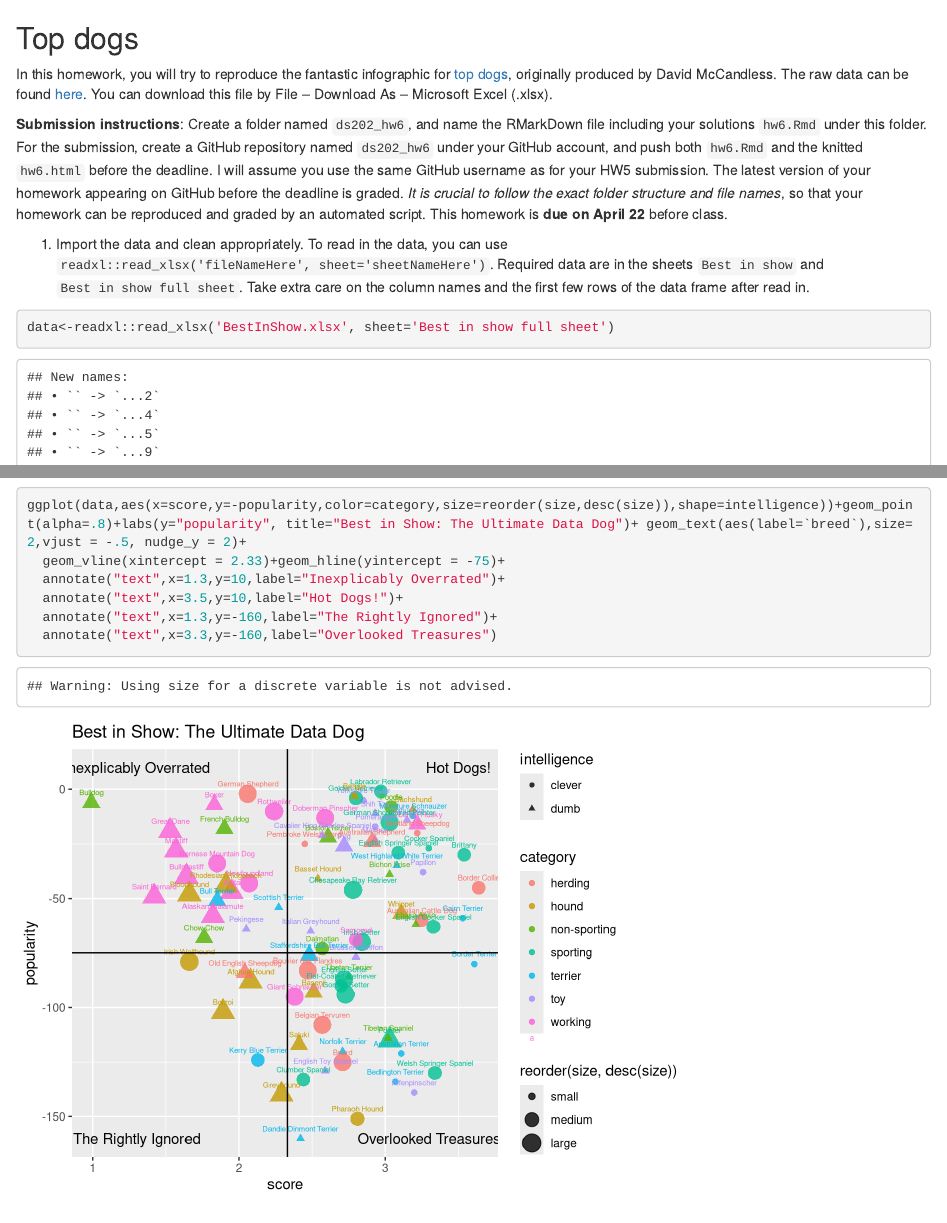
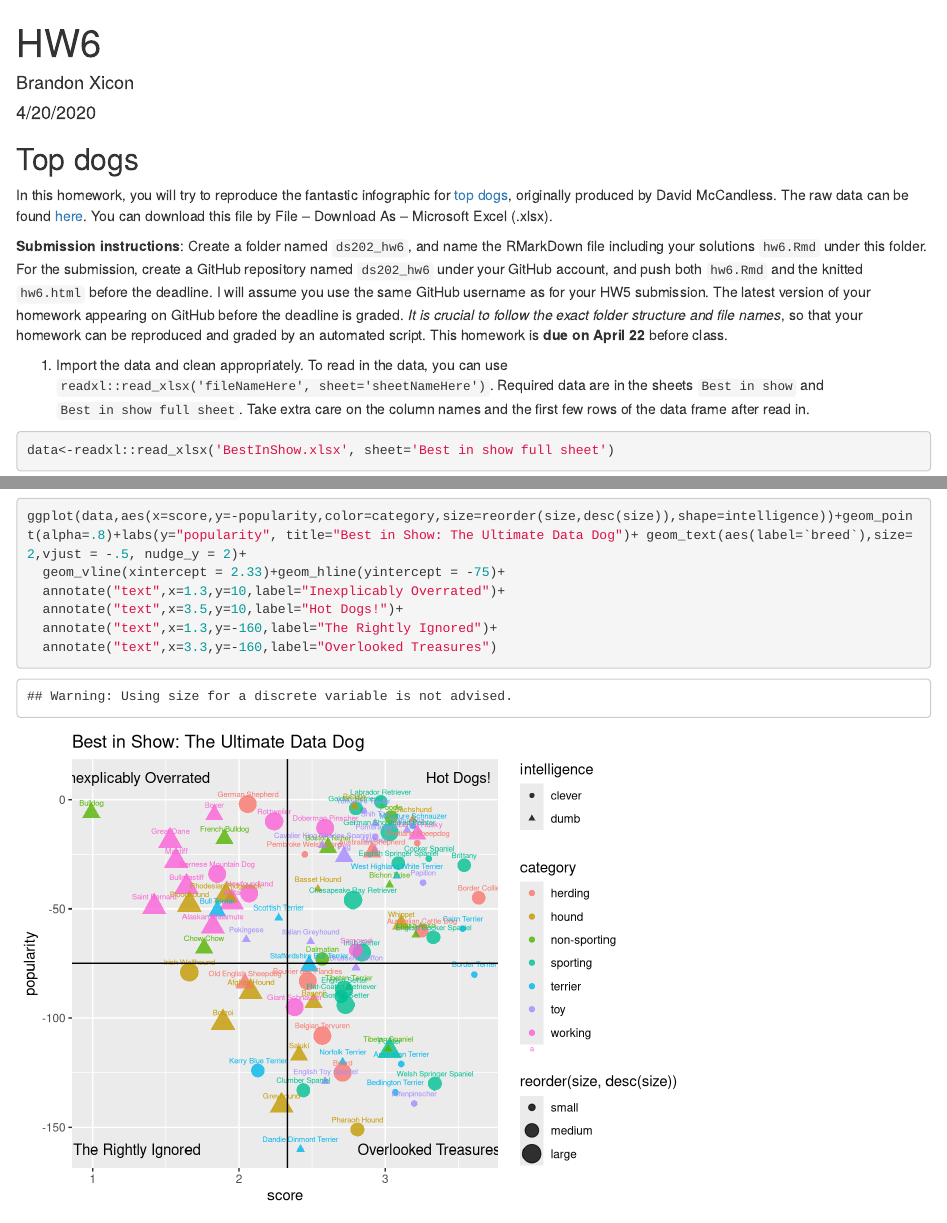
Before and after one commit to xiconb/ds202_hw6, an R Markdown document (hw6.Rmd): the page in a window 1100 px wide, from its top, and a second part further down, joined at a grey line. Rendered offline with R 4.5, knitr and Pandoc, with nearby package versions.

Commit message:
probs done pt2

````diff
--- a/hw6.Rmd
+++ b/hw6.Rmd
@@ -1,3 +1,9 @@
+---
+title: "HW6"
+author: "Brandon Xicon"
+date: "4/20/2020"
+output: html_document
+---
 ```{r setup, include=FALSE}
 knitr::opts_chunk$set(echo = TRUE)
 ```
````
Also changed, not shown: hw6.html.
